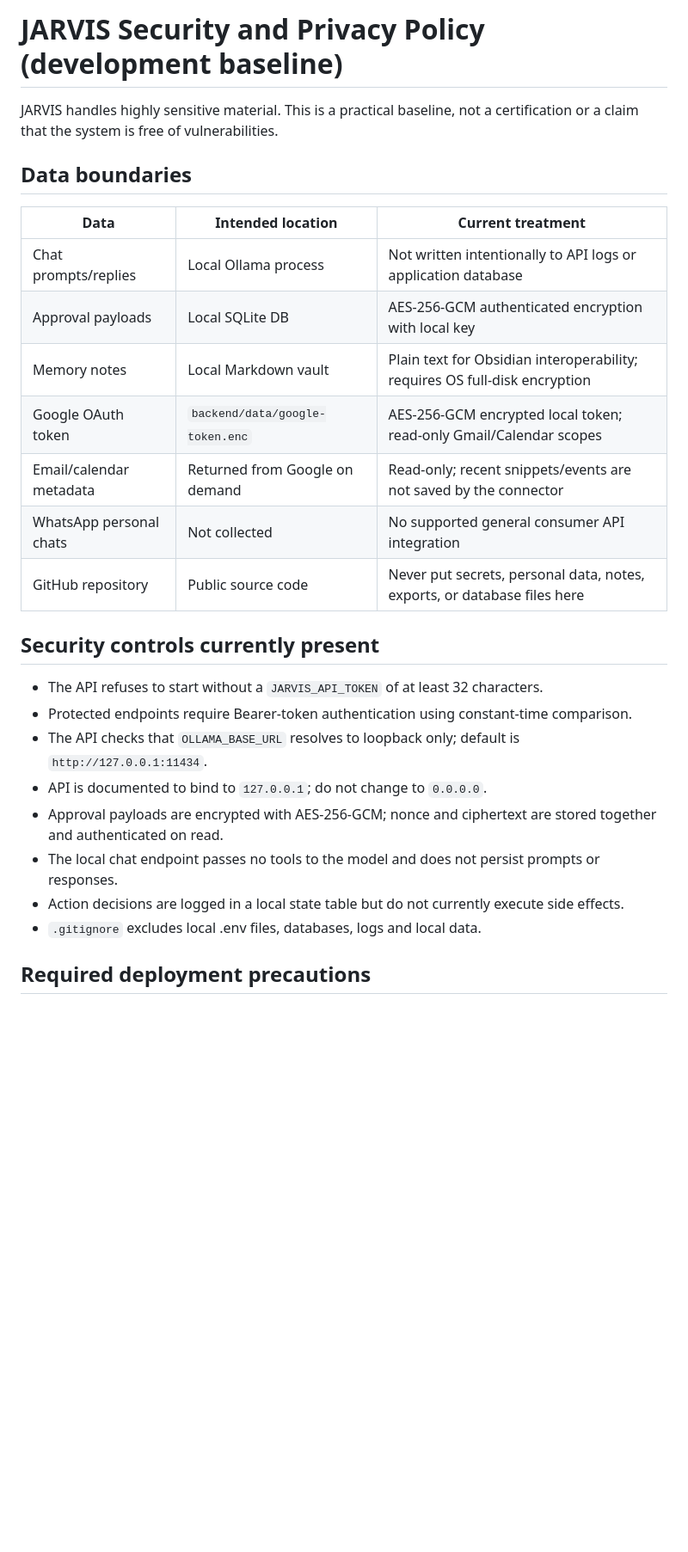
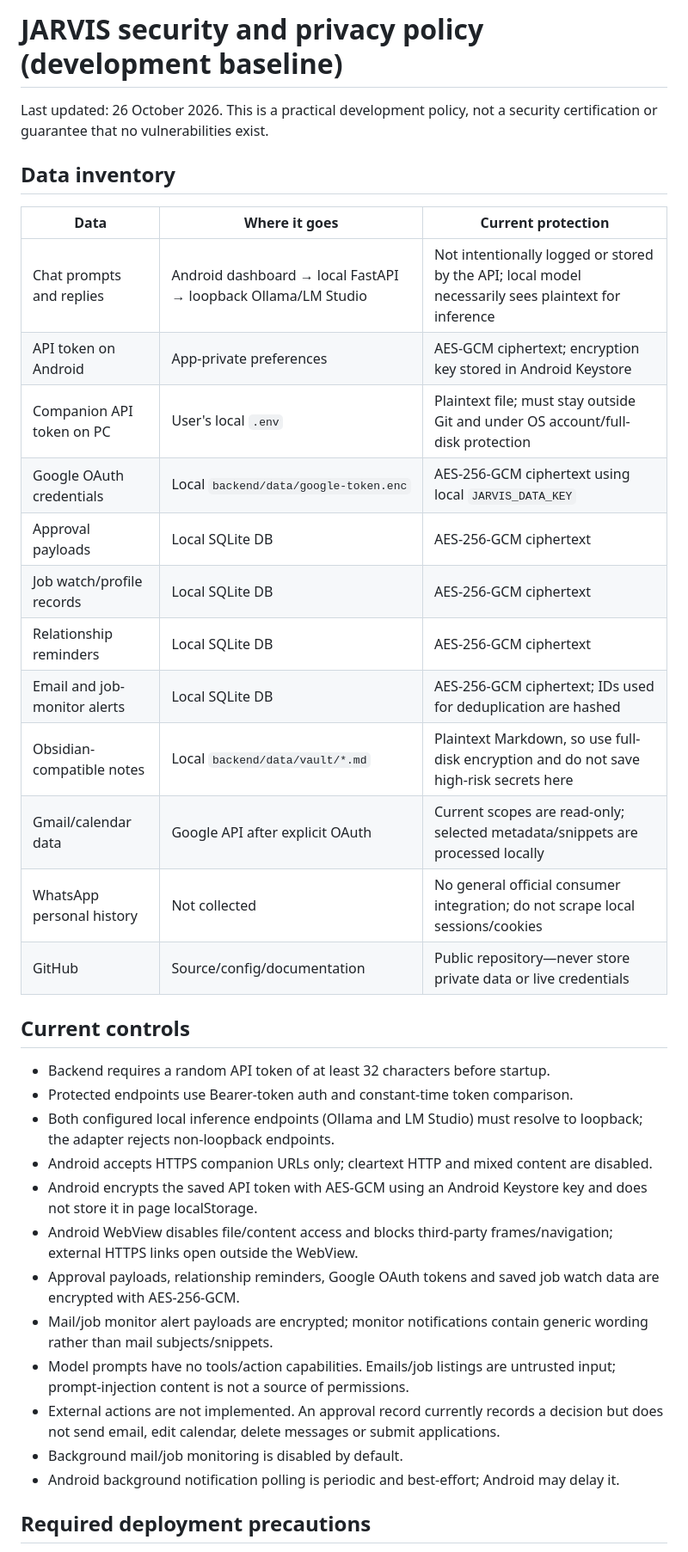
Before and after one commit to mekkedemirov21-rgb/jarvis.ai, a Markdown page: docs/SECURITY.md, the part around one of its changes. Shown at 86% size. GitHub-like rendering; blank space fills up the shorter version.

Commit message:
Clarify security protections and honest encryption boundaries

```diff
--- a/docs/SECURITY.md
+++ b/docs/SECURITY.md
@@ -1,29 +1,38 @@
-# JARVIS Security and Privacy Policy (development baseline)
+# JARVIS security and privacy policy (development baseline)
 
-JARVIS handles highly sensitive material. This is a practical baseline, not a certification or a claim that the system is free of vulnerabilities.
+Last updated: 26 October 2026. This is a practical development policy, not a security certification or guarantee that no vulnerabilities exist.
 
-## Data boundaries
+## Data inventory
 
-| Data | Intended location | Current treatment |
+| Data | Where it goes | Current protection |
 |---|---|---|
-| Chat prompts/replies | Local Ollama process | Not written intentionally to API logs or application database |
-| Approval payloads | Local SQLite DB | AES-256-GCM authenticated encryption with local key |
-| Memory notes | Local Markdown vault | Plain text for Obsidian interoperability; requires OS full-disk encryption |
-| Google OAuth token | `backend/data/google-token.enc` | AES-256-GCM encrypted local token; read-only Gmail/Calendar scopes |
-| Email/calendar metadata | Returned from Google on demand | Read-only; recent snippets/events are not saved by the connector |
-| WhatsApp personal chats | Not collected | No supported general consumer API integration |
-| GitHub repository | Public source code | Never put secrets, personal data, notes, exports, or database files here |
+| Chat prompts and replies | Android dashboard → local FastAPI → loopback Ollama/LM Studio | Not intentionally logged or stored by the API; local model necessarily sees plaintext for inference |
+| API token on Android | App-private preferences | AES-GCM ciphertext; encryption key stored in Android Keystore |
+| Companion API token on PC | User's local `.env` | Plaintext file; must stay outside Git and under OS account/full-disk protection |
+| Google OAuth credentials | Local `backend/data/google-token.enc` | AES-256-GCM ciphertext using local `JARVIS_DATA_KEY` |
+| Approval payloads | Local SQLite DB | AES-256-GCM ciphertext |
+| Job watch/profile records | Local SQLite DB | AES-256-GCM ciphertext |
+| Relationship reminders | Local SQLite DB | AES-256-GCM ciphertext |
+| Email and job-monitor alerts | Local SQLite DB | AES-256-GCM ciphertext; IDs used for deduplication are hashed |
+| Obsidian-compatible notes | Local `backend/data/vault/*.md` | Plaintext Markdown, so use full-disk encryption and do not save high-risk secrets here |
+| Gmail/calendar data | Google API after explicit OAuth | Current scopes are read-only; selected metadata/snippets are processed locally |
+| WhatsApp personal history | Not collected | No general official consumer integration; do not scrape local sessions/cookies |
+| GitHub | Source/config/documentation | Public repository—never store private data or live credentials |
 
-## Security controls currently present
+## Current controls
 
-- The API refuses to start without a `JARVIS_API_TOKEN` of at least 32 characters.
-- Protected endpoints require Bearer-token authentication using constant-time comparison.
-- The API checks that `OLLAMA_BASE_URL` resolves to loopback only; default is `http://127.0.0.1:11434`.
-- API is documented to bind to `127.0.0.1`; do not change to `0.0.0.0`.
-- Approval payloads are encrypted with AES-256-GCM; nonce and ciphertext are stored together and authenticated on read.
-- The local chat endpoint passes no tools to the model and does not persist prompts or responses.
-- Action decisions are logged in a local state table but do not currently execute side effects.
-- `.gitignore` excludes local .env files, databases, logs and local data.
+- Backend requires a random API token of at least 32 characters before startup.
+- Protected endpoints use Bearer-token auth and constant-time token comparison.
+- Both configured local inference endpoints (Ollama and LM Studio) must resolve to loopback; the adapter rejects non-loopback endpoints.
+- Android accepts HTTPS companion URLs only; cleartext HTTP and mixed content are disabled.
+- Android encrypts the saved API token with AES-GCM using an Android Keystore key and does not store it in page localStorage.
+- Android WebView disables file/content access and blocks third-party frames/navigation; external HTTPS links open outside the WebView.
+- Approval payloads, relationship reminders, Google OAuth tokens and saved job watch data are encrypted with AES-256-GCM.
+- Mail/job monitor alert payloads are encrypted; monitor notifications contain generic wording rather than mail subjects/snippets.
+- Model prompts have no tools/action capabilities. Emails/job listings are untrusted input; prompt-injection content is not a source of permissions.
+- External actions are not implemented. An approval record currently records a decision but does not send email, edit calendar, delete messages or submit applications.
+- Background mail/job monitoring is disabled by default.
+- Android background notification polling is periodic and best-effort; Android may delay it.
 
 ## Required deployment precautions
 
```
Also changed, not shown: other parts of docs/SECURITY.md (+26 -18 lines).
